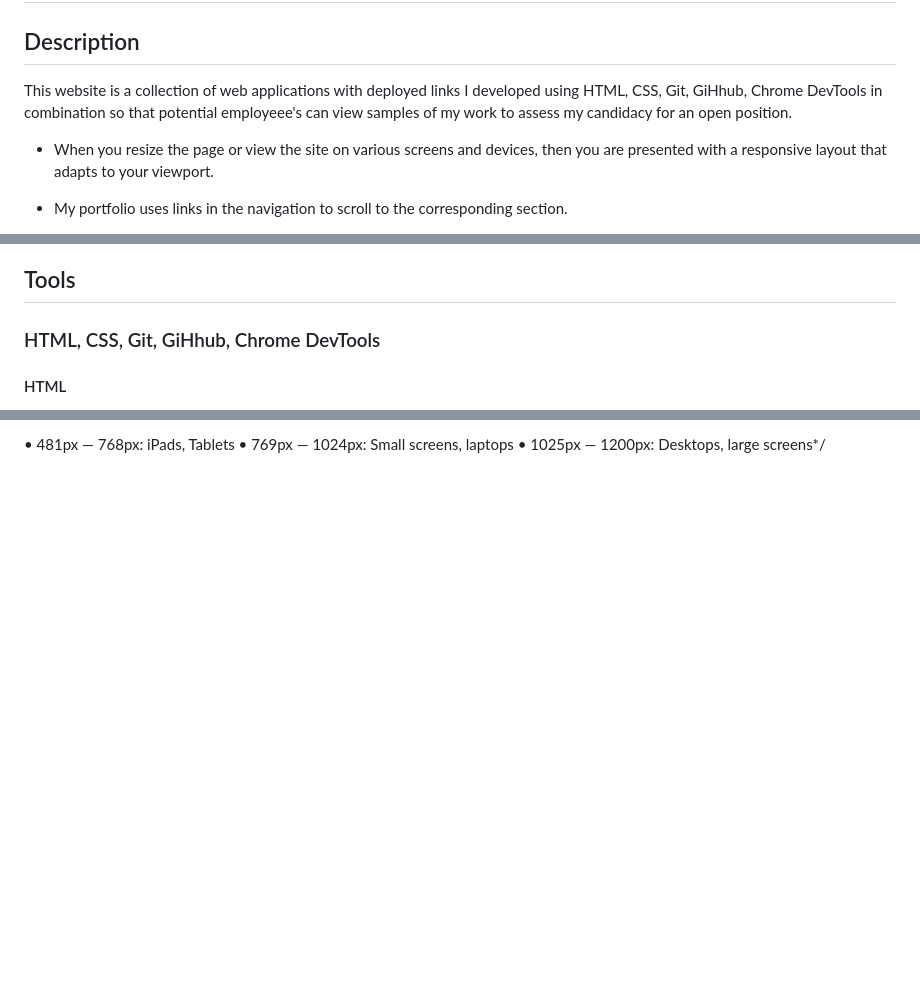
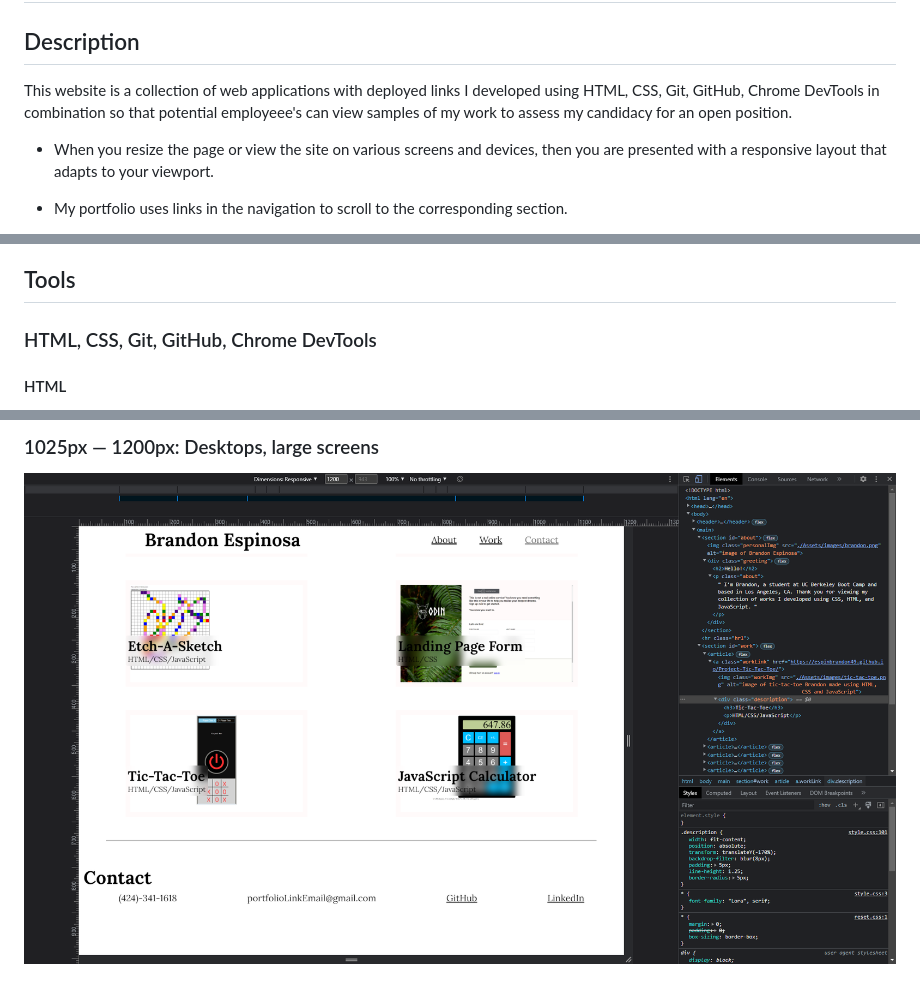
Before and after one commit to espinbrandon49/HTML-CSS-Portfolio, a Markdown page: README.md, 3 parts joined by grey strips. GitHub-like rendering; pictures changed too: Assets/images/Screenshot1200.png (added); blank space fills up the shorter version.

```diff
--- a/README.md
+++ b/README.md
@@ -1,7 +1,7 @@
 # HTML-CSS-Portfolio
 
 ## Description
-This website is a collection of web applications with deployed links I developed using HTML, CSS, Git, GiHhub, Chrome DevTools in combination so that potential employeee's can view samples of my work to assess my candidacy for an open position.
+This website is a collection of web applications with deployed links I developed using HTML, CSS, Git, GitHub, Chrome DevTools in combination so that potential employeee's can view samples of my work to assess my candidacy for an open position.
 
 * When you resize the page or view the site on various screens and devices, then you are presented with a responsive layout that adapts to your viewport.
 
@@ -17,7 +17,7 @@ This website is a collection of web applications with deployed links I developed
 ### Git clone - https://github.com/espinbrandon49/HTML-CSS-Portfolio
 
 ## Tools
-### HTML, CSS, Git, GiHhub, Chrome DevTools
+### HTML, CSS, Git, GitHub, Chrome DevTools
 
 #### HTML
 * The source code uses semantic HTML elements and has a concise, descriptive title.
@@ -56,10 +61,3 @@ Jerome Chenette
 
-
-
-
-
-
-
-  • 481px — 768px: iPads, Tablets
-  • 769px — 1024px: Small screens, laptops
-  • 1025px — 1200px: Desktops, large screens*/
+### 1025px — 1200px: Desktops, large screens
+  ![screenshot at 1200px resolution](./Assets/images/Screenshot1200.png)
```
Also changed, not shown: other parts of README.md (+7 -2 lines), Assets/images/Screenshot1024.png (added), Assets/images/Screenshot420.png (added), Assets/images/Screenshot768.png (added).
